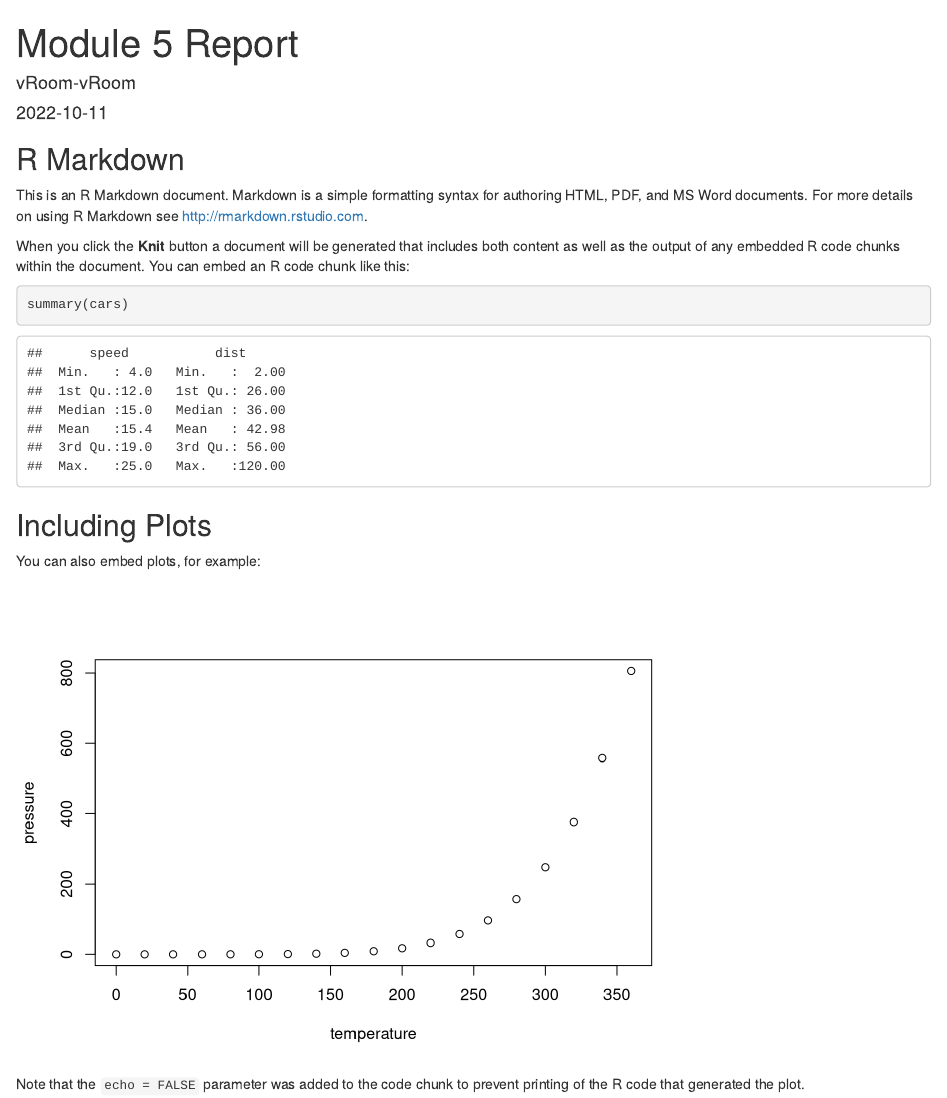
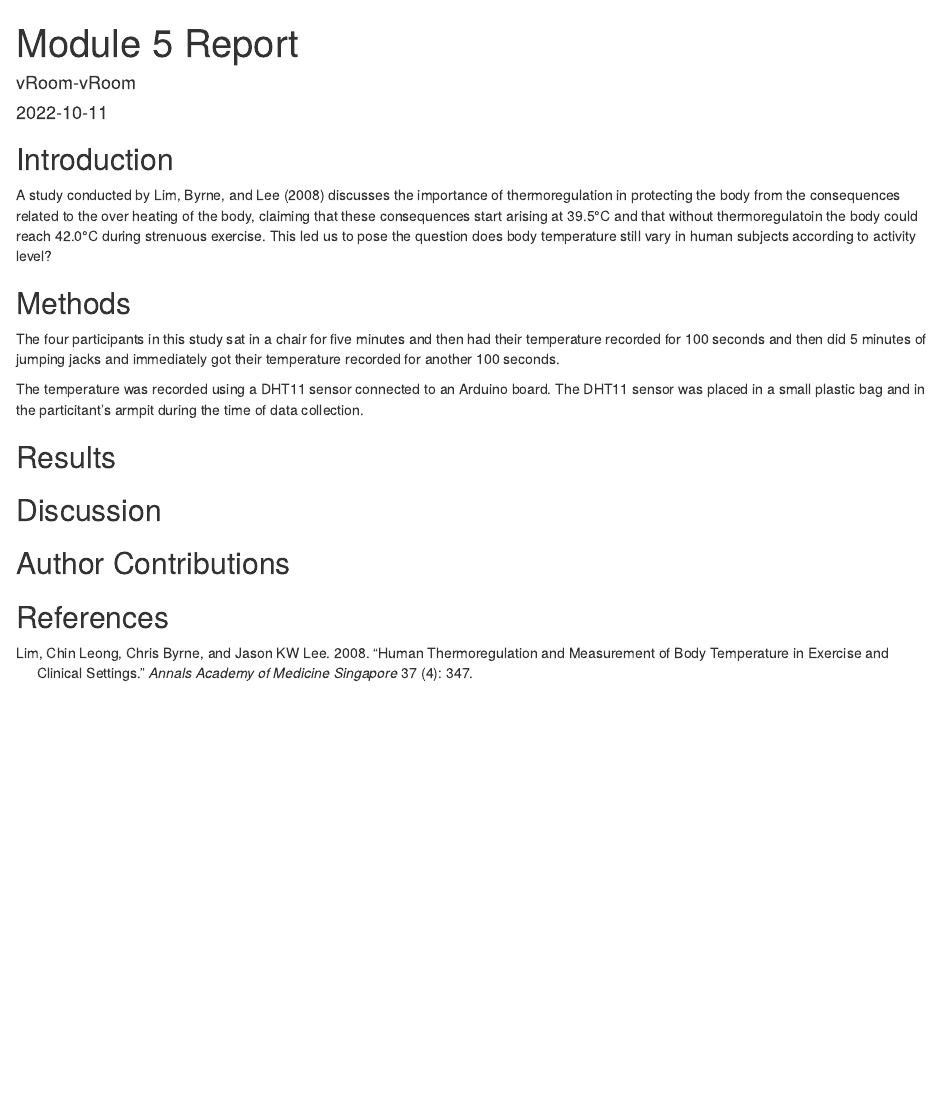
Before and after one commit to bcorgbio/vRoom-vRoom, an R Markdown document (Module 5 Report.Rmd): the page in a window 1100 px wide, from its top. Rendered offline with R 4.5, knitr and Pandoc, with nearby package versions.

Commit message:
11/10/22

````diff
--- a/Biol3140.bib
+++ b/Biol3140.bib
@@ -0,0 +1,4 @@
+@article{lim2008human,
+  title={Human thermoregulation and measurement of body temperature in exercise and clinical settings},
+  author={Lim, Chin Leong and Byrne, Chris and Lee, Jason KW},
+  journal={Annals Academy of Medicine Singapore},
--- a/Module 5 Report.Rmd
+++ b/Module 5 Report.Rmd
@@ -10,22 +10,26 @@ bibliography: Biol3140.bib
 knitr::opts_chunk$set(echo = TRUE)
 ```
 
-## R Markdown
 
-This is an R Markdown document. Markdown is a simple formatting syntax for authoring HTML, PDF, and MS Word documents. For more details on using R Markdown see <http://rmarkdown.rstudio.com>.
 
-When you click the **Knit** button a document will be generated that includes both content as well as the output of any embedded R code chunks within the document. You can embed an R code chunk like this:
+```{r, echo=FALSE}
 
-```{r cars}
-summary(cars)
 ```
 
-## Including Plots
+## Introduction
 
-You can also embed plots, for example:
+A study conducted by @lim2008human discusses the importance of thermoregulation in protecting the body from the consequences related to the over heating of the body, claiming that these consequences start arising at 39.5°C and that without thermoregulatoin the body could reach 42.0°C during strenuous exercise. This led us to pose the question does body temperature still vary in human subjects according to activity level?
 
-```{r pressure, echo=FALSE}
-plot(pressure)
-```
+## Methods
 
-Note that the `echo = FALSE` parameter was added to the code chunk to prevent printing of the R code that generated the plot.
+The four participants in this study sat in a chair for five minutes and then had their temperature recorded for 100 seconds and then did 5 minutes of jumping jacks and immediately got their temperature recorded for another 100 seconds.
+
+The temperature was recorded using a DHT11 sensor connected to an Arduino board. The DHT11 sensor was placed in a small plastic bag and in the particitant's armpit during the time of data collection.
+
+## Results
+
+## Discussion
+
+## Author Contributions
+
+## References
````
Also changed, not shown: Biol3140.bib (6 more changed lines).
